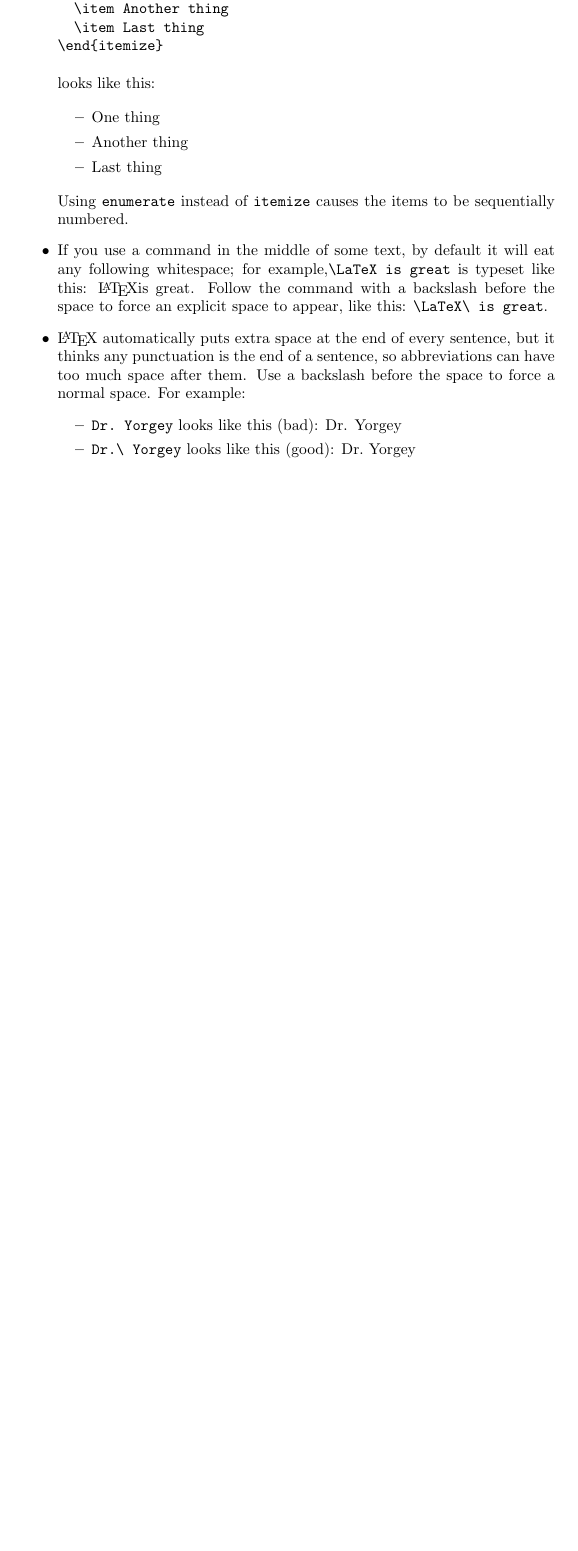
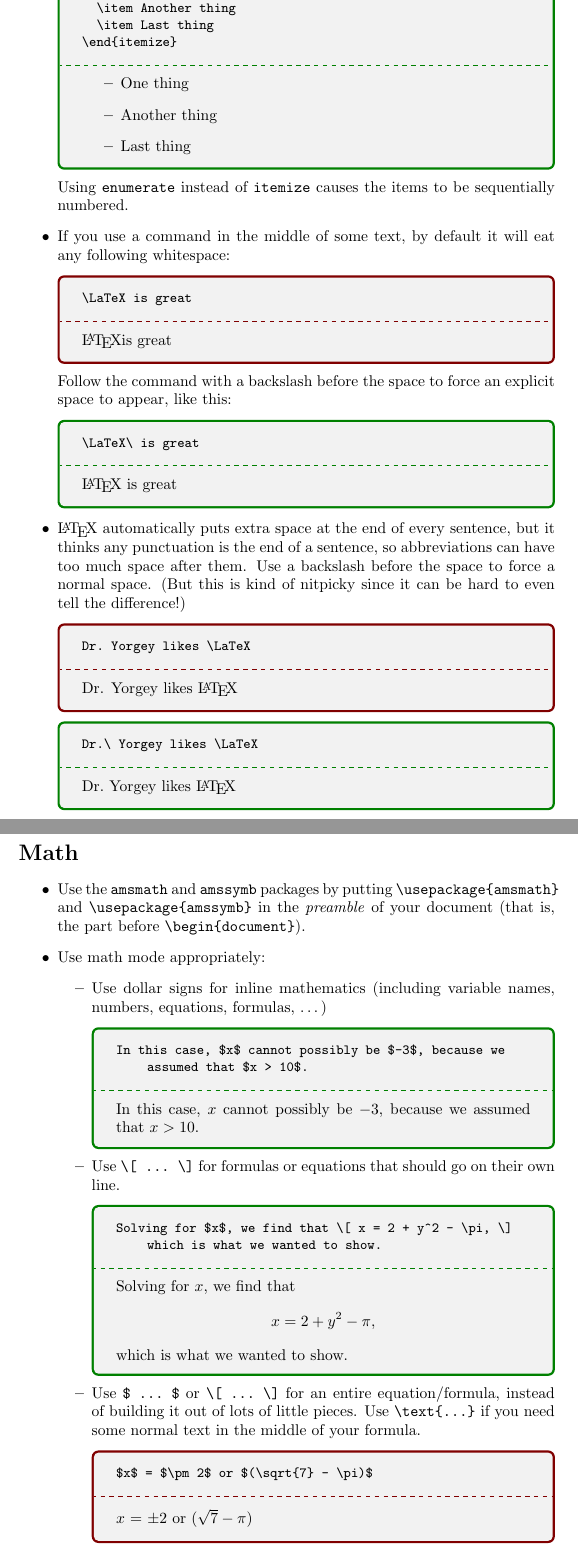
Before and after one commit to Hendrix-CS/LaTeX-checklist, a LaTeX document (LaTeX-checklist.tex): part of page 2 of 2 before the commit and two parts of pages 3 and 4 of 6 after it, the two joined at a grey line, cut so that both start at the same text, the shorter picture padded with empty space. Compiled offline with pdfLaTeX.

Commit message:
work on LaTeX checklist

```diff
--- a/LaTeX-checklist.tex
+++ b/LaTeX-checklist.tex
@@ -55,29 +63,61 @@ Blah blah
+\begin{good}
 \begin{itemize}
   \item One thing
   \item Another thing
   \item Last thing
 \end{itemize}
-\end{verbatim}
-  looks like this:
-
-  \begin{itemize}
-  \item One thing
-  \item Another thing
-  \item Last thing
-  \end{itemize}
-
+\end{good}
   Using \verb|enumerate| instead of \verb|itemize| causes the items to
   be sequentially numbered.
 
 \item If you use a command in the middle of some text, by default it
-  will eat any following whitespace; for example,%
-  \verb|\LaTeX is great| is typeset like this: \LaTeX is great.
+  will eat any following whitespace:
+\begin{bad}
+\LaTeX is great
+\end{bad}
   Follow the command with a backslash before the space to force an
-  explicit space to appear, like this: \verb|\LaTeX\ is great|.
+  explicit space to appear, like this:
+\begin{good}
+\LaTeX\ is great
+\end{good}
 \item \LaTeX\ automatically puts extra space at the end of every
   sentence, but it thinks any punctuation is the end of a sentence, so
   abbreviations can have too much space after them.  Use a backslash
-  before the space to force a normal space.  For example:
+  before the space to force a normal space.  (But this is kind of nitpicky
+  since it can be hard to even tell the difference!)
+\begin{bad}
+Dr. Yorgey likes \LaTeX
+\end{bad}
+\begin{good}
+Dr.\ Yorgey likes \LaTeX
+\end{good}
+
+\end{itemize}
+
+\section*{Math}
+\label{sec:math}
+
+\begin{itemize}
+\item Use the \texttt{amsmath} and \texttt{amssymb} packages by
+  putting \verb|\usepackage{amsmath}| and \verb|\usepackage{amssymb}|
+  in the \emph{preamble} of your document (that is, the part before
+  \verb|\begin{document}|).
+\item Use math mode appropriately:
   \begin{itemize}
-  \item \verb|Dr. Yorgey| looks like this (bad): Dr. Yorgey
-  \item \verb|Dr.\ Yorgey| looks like this (good): Dr.\ Yorgey
+  \item Use dollar signs for inline mathematics (including variable
+    names, numbers, equations, formulas, \dots)
+    \begin{good}
+In this case, $x$ cannot possibly be $-3$, because we assumed that $x > 10$.
+    \end{good}
+  \item Use \verb|\[ ... \]| for formulas or equations that should go
+    on their own line.
+    \begin{good}
+Solving for $x$, we find that \[ x = 2 + y^2 - \pi, \] which is what we wanted to show.
+    \end{good}
+ \item Use \verb|$ ... $| or \verb|\[ ... \]| for an entire
+   equation/formula, instead of building it out of lots of little
+   pieces. Use \verb|\text{...}| if you need some normal text in the
+     middle of your formula.
+   \begin{bad}
+$x$ = $\pm 2$ or $(\sqrt{7} - \pi)$
+   \end{bad}
```
Also changed, not shown: LaTeX-checklist.tex (122 more changed lines).
